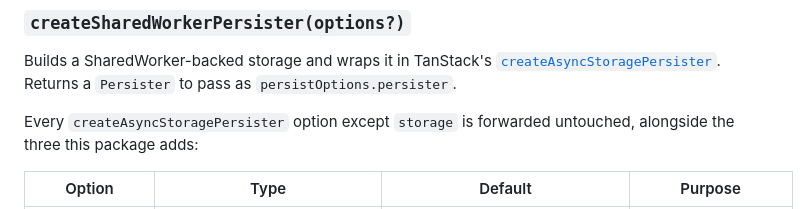
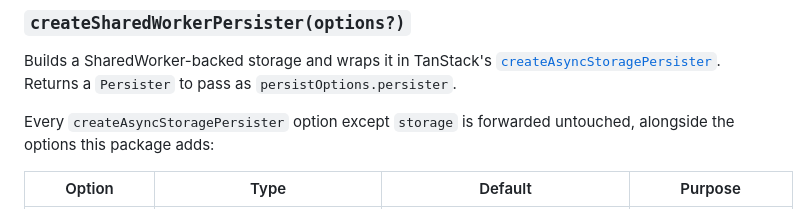
Before and after one commit to sjp/query-shared-worker-persister, a Markdown page: README.md, the part around the change. GitHub-like rendering.

Commit message:
Drop the option count from the README's persister option table intro

```diff
--- a/README.md
+++ b/README.md
@@ -335,7 +335,7 @@ Two entry points: `createSharedWorkerPersister` for the usual whole-cache setup,
 
 Builds a SharedWorker-backed storage and wraps it in TanStack's [`createAsyncStoragePersister`](https://tanstack.com/query/latest/docs/framework/react/plugins/createAsyncStoragePersister). Returns a `Persister` to pass as `persistOptions.persister`.
 
-Every `createAsyncStoragePersister` option except `storage` is forwarded untouched, alongside the three this package adds:
+Every `createAsyncStoragePersister` option except `storage` is forwarded untouched, alongside the options this package adds:
 
 | Option         | Type                                                              | Default                       | Purpose                                                                                                                                                                                                                |
 | -------------- | ----------------------------------------------------------------- | ----------------------------- | ---------------------------------------------------------------------------------------------------------------------------------------------------------------------------------------------------------------------- |
```
